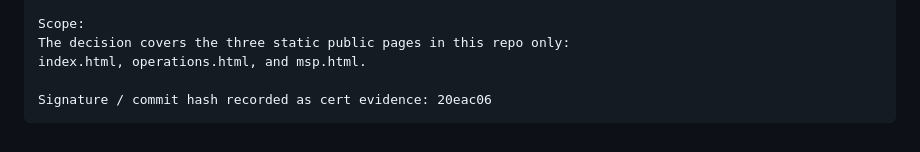
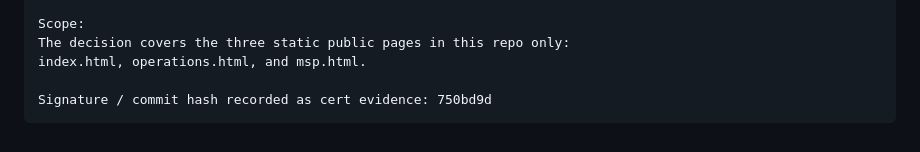
Before and after one commit to Delta-Crown-Org/DeltaSetup, a Markdown page: research/wcag-22-aaa-readiness-2026-05-07/REPORT.md, the part around the change. Rendered like a GitHub page.

````diff
--- a/research/wcag-22-aaa-readiness-2026-05-07/REPORT.md
+++ b/research/wcag-22-aaa-readiness-2026-05-07/REPORT.md
@@ -196,5 +196,5 @@ Scope:
 The decision covers the three static public pages in this repo only:
 index.html, operations.html, and msp.html.
 
-Signature / commit hash recorded as cert evidence: 20eac06
+Signature / commit hash recorded as cert evidence: 750bd9d
 ```
````
Also changed, not shown: research/wcag-22-aaa-readiness-2026-05-07/AAA-CERTIFICATION-CHECKLIST.md (+1 -1 lines).
